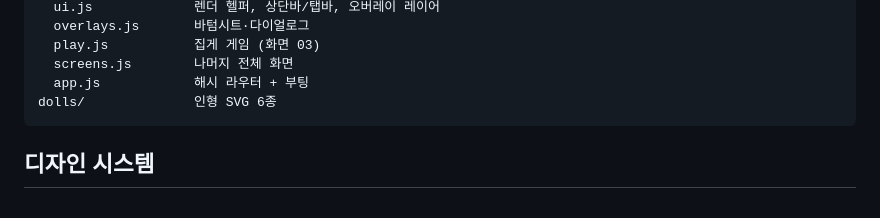
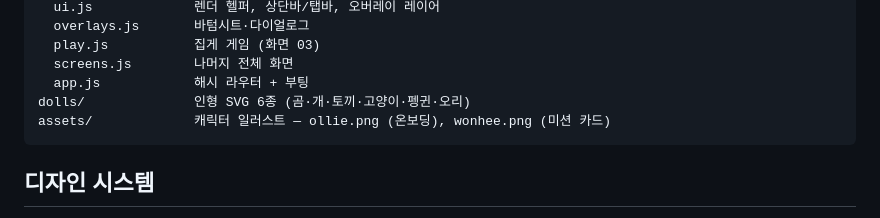
Before and after one commit to Feelconomy/ally-catcher, a Markdown page: README.md, the part around one of its changes. GitHub-like rendering.

````diff
--- a/README.md
+++ b/README.md
@@ -81,7 +100,8 @@ js/
   play.js           집게 게임 (화면 03)
   screens.js        나머지 전체 화면
   app.js            해시 라우터 + 부팅
-dolls/              인형 SVG 6종
+dolls/              인형 SVG 6종 (곰·개·토끼·고양이·펭귄·오리)
+assets/             캐릭터 일러스트 — ollie.png (온보딩), wonhee.png (미션 카드)
 ```
 
 ## 디자인 시스템
````
Also changed, not shown: other parts of README.md (+19 -0 lines).
